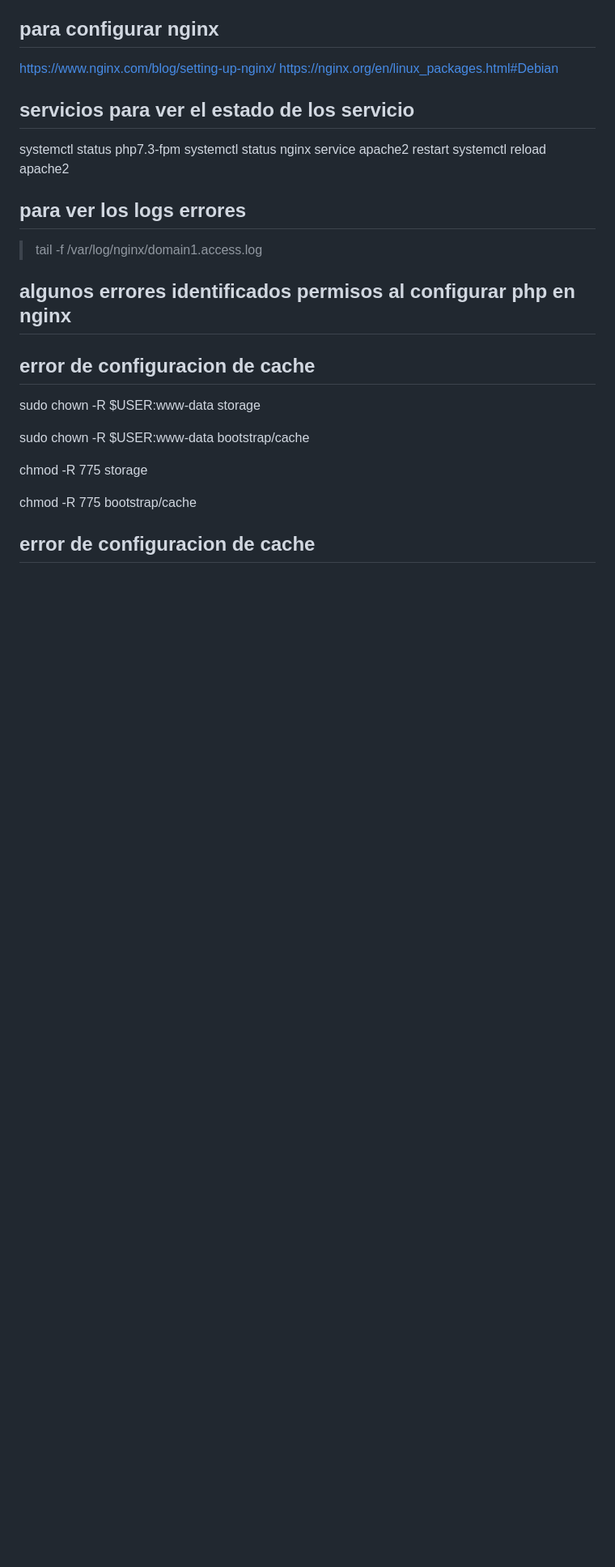
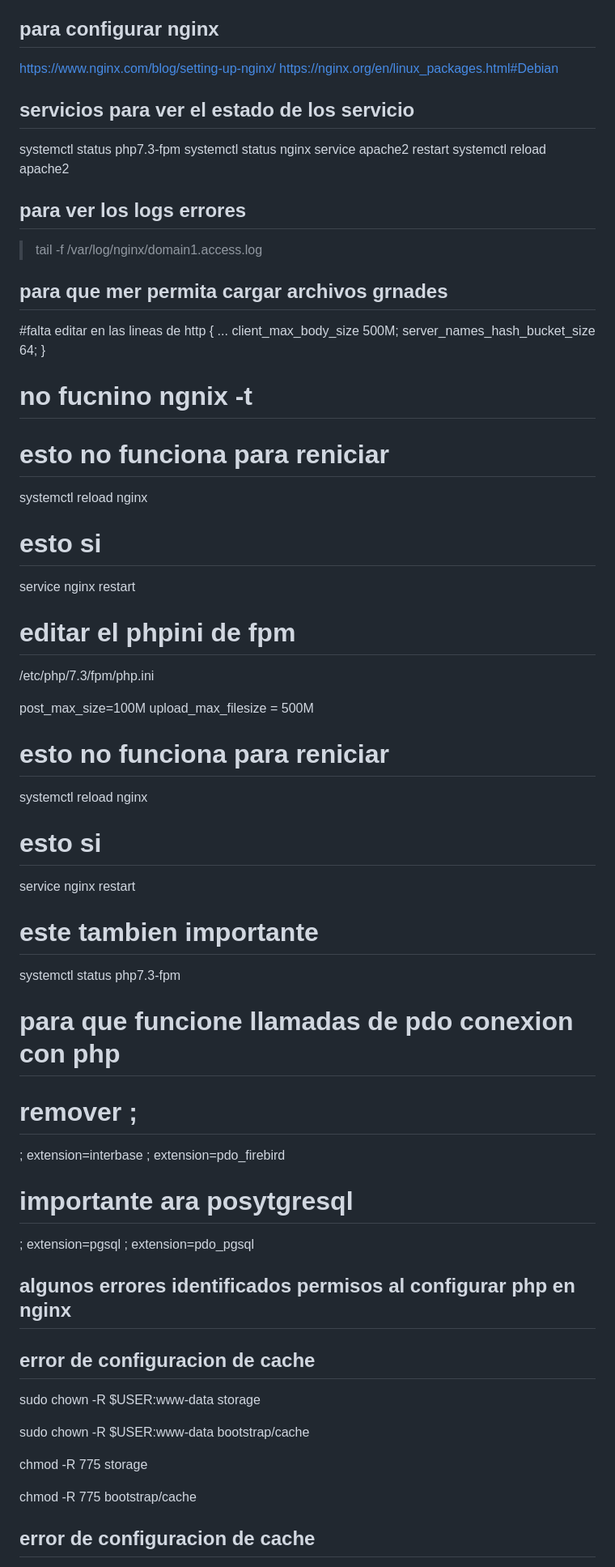
Before and after one commit to ivancho2802/mateo-api-laravel, a Markdown page: README.md, the part around one of its changes. Shown at 81% size. Rendered like a GitHub page; blank space fills up the shorter version.

Commit message:
me falto unos cambio de dcumenacion de instalacion de librerias

```diff
--- a/README.md
+++ b/README.md
@@ -25,6 +25,43 @@ systemctl reload apache2
 ## para ver los logs errores
 
 > tail -f /var/log/nginx/domain1.access.log
+
+## para que mer permita cargar archivos grnades
+
+#falta editar en las lineas de
+http {
+    ...
+    client_max_body_size 500M;
+    server_names_hash_bucket_size 64;
+}
+
+# no fucnino ngnix -t
+
+# esto no funciona para reniciar
+systemctl reload nginx
+# esto si
+service nginx restart
+
+# editar el phpini de fpm
+ /etc/php/7.3/fpm/php.ini
+
+post_max_size=100M
+upload_max_filesize = 500M
+
+# esto no funciona para reniciar
+systemctl reload nginx
+# esto si
+service nginx restart
+# este tambien importante
+systemctl status php7.3-fpm
+
+# para que funcione llamadas de pdo conexion con php
+# remover ;
+; extension=interbase
+; extension=pdo_firebird
+# importante ara posytgresql
+; extension=pgsql
+; extension=pdo_pgsql
 
 ## algunos errores identificados permisos al configurar php en nginx
 
```
Also changed, not shown: other parts of README.md (+1 -1 lines).
